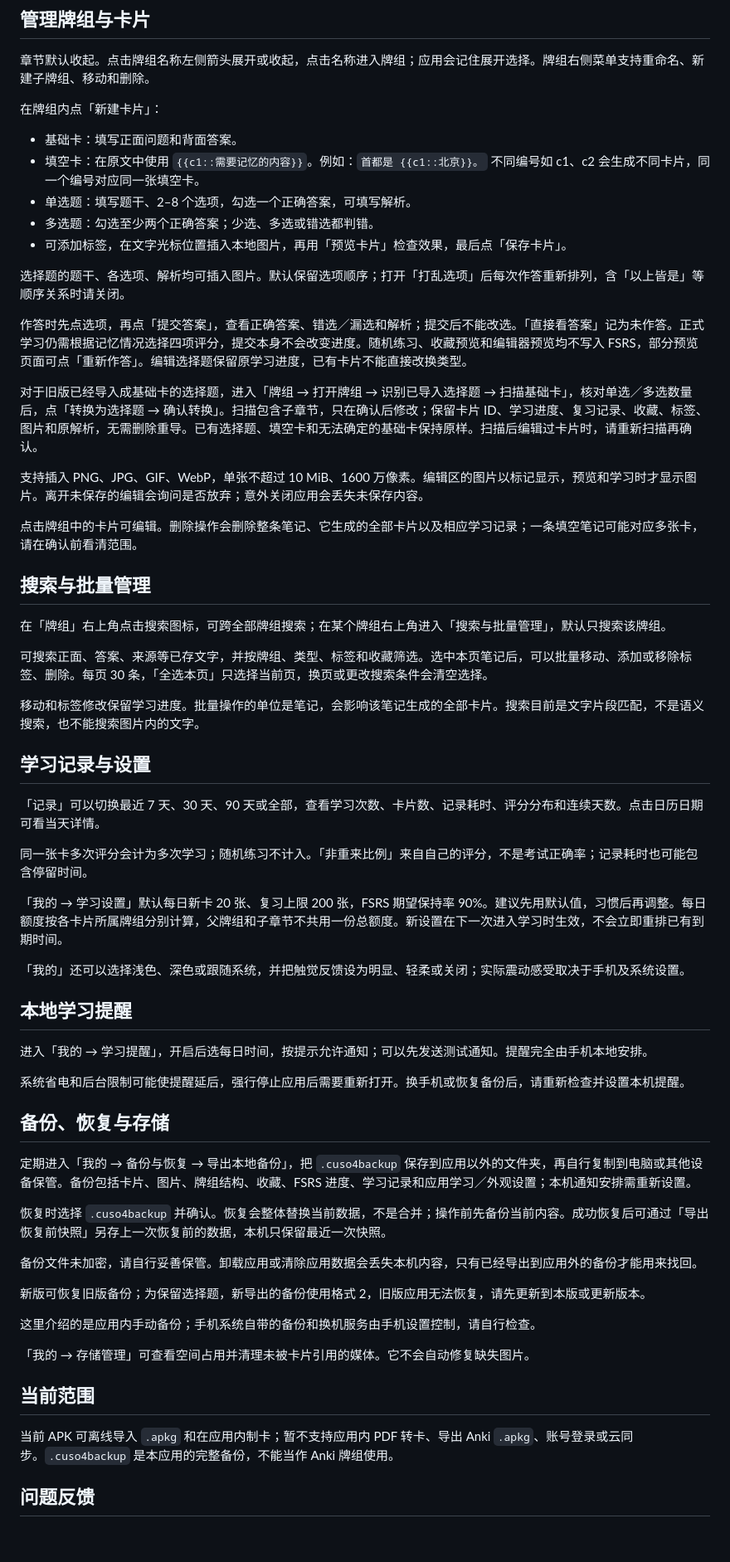
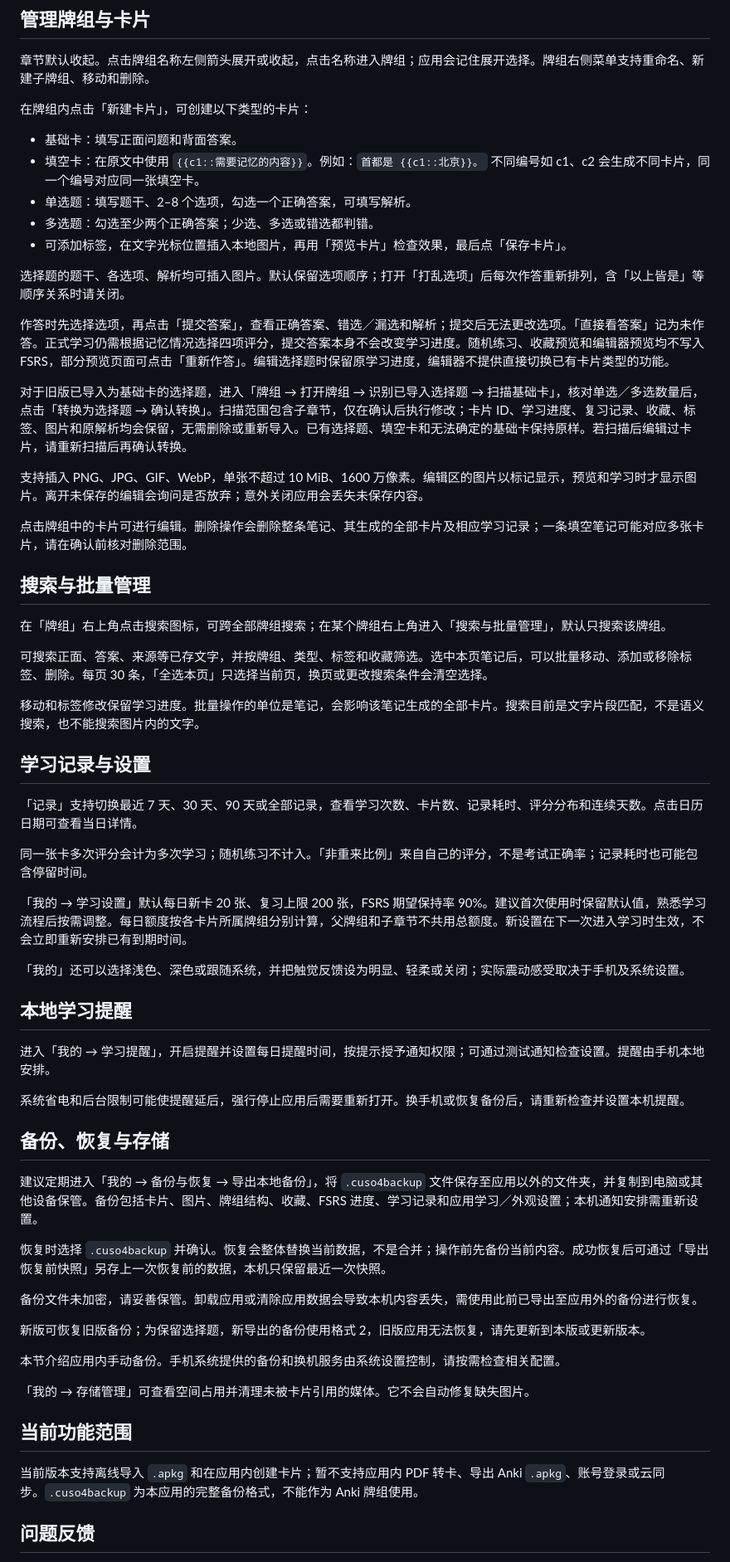
Before and after one commit to lxtCuSO4/cuso4-flashcards, a Markdown page: docs/user-guide.md, the part around one of its changes. Shown at 83% size. Drawn GitHub-style; blank space fills up the shorter version.

```diff
--- a/docs/user-guide.md
+++ b/docs/user-guide.md
@@ -66,7 +66,7 @@
 
 章节默认收起。点击牌组名称左侧箭头展开或收起，点击名称进入牌组；应用会记住展开选择。牌组右侧菜单支持重命名、新建子牌组、移动和删除。
 
-在牌组内点「新建卡片」：
+在牌组内点击「新建卡片」，可创建以下类型的卡片：
 
 - 基础卡：填写正面问题和背面答案。
 - 填空卡：在原文中使用 `{{c1::需要记忆的内容}}`。例如：`首都是 {{c1::北京}}。` 不同编号如 c1、c2 会生成不同卡片，同一个编号对应同一张填空卡。
@@ -76,13 +76,13 @@
 
 选择题的题干、各选项、解析均可插入图片。默认保留选项顺序；打开「打乱选项」后每次作答重新排列，含「以上皆是」等顺序关系时请关闭。
 
-作答时先点选项，再点「提交答案」，查看正确答案、错选／漏选和解析；提交后不能改选。「直接看答案」记为未作答。正式学习仍需根据记忆情况选择四项评分，提交本身不会改变进度。随机练习、收藏预览和编辑器预览均不写入 FSRS，部分预览页面可点「重新作答」。编辑选择题保留原学习进度，已有卡片不能直接改换类型。
+作答时先选择选项，再点击「提交答案」，查看正确答案、错选／漏选和解析；提交后无法更改选项。「直接看答案」记为未作答。正式学习仍需根据记忆情况选择四项评分，提交答案本身不会改变学习进度。随机练习、收藏预览和编辑器预览均不写入 FSRS，部分预览页面可点击「重新作答」。编辑选择题时保留原学习进度，编辑器不提供直接切换已有卡片类型的功能。
 
-对于旧版已经导入成基础卡的选择题，进入「牌组 → 打开牌组 → 识别已导入选择题 → 扫描基础卡」，核对单选／多选数量后，点「转换为选择题 → 确认转换」。扫描包含子章节，只在确认后修改；保留卡片 ID、学习进度、复习记录、收藏、标签、图片和原解析，无需删除重导。已有选择题、填空卡和无法确定的基础卡保持原样。扫描后编辑过卡片时，请重新扫描再确认。
+对于旧版已导入为基础卡的选择题，进入「牌组 → 打开牌组 → 识别已导入选择题 → 扫描基础卡」，核对单选／多选数量后，点击「转换为选择题 → 确认转换」。扫描范围包含子章节，仅在确认后执行修改；卡片 ID、学习进度、复习记录、收藏、标签、图片和原解析均会保留，无需删除或重新导入。已有选择题、填空卡和无法确定的基础卡保持原样。若扫描后编辑过卡片，请重新扫描后再确认转换。
 
 支持插入 PNG、JPG、GIF、WebP，单张不超过 10 MiB、1600 万像素。编辑区的图片以标记显示，预览和学习时才显示图片。离开未保存的编辑会询问是否放弃；意外关闭应用会丢失未保存内容。
 
-点击牌组中的卡片可编辑。删除操作会删除整条笔记、它生成的全部卡片以及相应学习记录；一条填空笔记可能对应多张卡，请在确认前看清范围。
+点击牌组中的卡片可进行编辑。删除操作会删除整条笔记、其生成的全部卡片及相应学习记录；一条填空笔记可能对应多张卡片，请在确认前核对删除范围。
 
 ## 搜索与批量管理
 
@@ -94,37 +94,37 @@
 
 ## 学习记录与设置
 
-「记录」可以切换最近 7 天、30 天、90 天或全部，查看学习次数、卡片数、记录耗时、评分分布和连续天数。点击日历日期可看当天详情。
+「记录」支持切换最近 7 天、30 天、90 天或全部记录，查看学习次数、卡片数、记录耗时、评分分布和连续天数。点击日历日期可查看当日详情。
 
 同一张卡多次评分会计为多次学习；随机练习不计入。「非重来比例」来自自己的评分，不是考试正确率；记录耗时也可能包含停留时间。
 
-「我的 → 学习设置」默认每日新卡 20 张、复习上限 200 张，FSRS 期望保持率 90%。建议先用默认值，习惯后再调整。每日额度按各卡片所属牌组分别计算，父牌组和子章节不共用一份总额度。新设置在下一次进入学习时生效，不会立即重排已有到期时间。
+「我的 → 学习设置」默认每日新卡 20 张、复习上限 200 张，FSRS 期望保持率 90%。建议首次使用时保留默认值，熟悉学习流程后按需调整。每日额度按各卡片所属牌组分别计算，父牌组和子章节不共用总额度。新设置在下一次进入学习时生效，不会立即重新安排已有到期时间。
 
 「我的」还可以选择浅色、深色或跟随系统，并把触觉反馈设为明显、轻柔或关闭；实际震动感受取决于手机及系统设置。
 
 ## 本地学习提醒
 
-进入「我的 → 学习提醒」，开启后选每日时间，按提示允许通知；可以先发送测试通知。提醒完全由手机本地安排。
+进入「我的 → 学习提醒」，开启提醒并设置每日提醒时间，按提示授予通知权限；可通过测试通知检查设置。提醒由手机本地安排。
 
 系统省电和后台限制可能使提醒延后，强行停止应用后需要重新打开。换手机或恢复备份后，请重新检查并设置本机提醒。
 
 ## 备份、恢复与存储
 
-定期进入「我的 → 备份与恢复 → 导出本地备份」，把 `.cuso4backup` 保存到应用以外的文件夹，再自行复制到电脑或其他设备保管。备份包括卡片、图片、牌组结构、收藏、FSRS 进度、学习记录和应用学习／外观设置；本机通知安排需重新设置。
+建议定期进入「我的 → 备份与恢复 → 导出本地备份」，将 `.cuso4backup` 文件保存至应用以外的文件夹，并复制到电脑或其他设备保管。备份包括卡片、图片、牌组结构、收藏、FSRS 进度、学习记录和应用学习／外观设置；本机通知安排需重新设置。
 
 恢复时选择 `.cuso4backup` 并确认。恢复会整体替换当前数据，不是合并；操作前先备份当前内容。成功恢复后可通过「导出恢复前快照」另存上一次恢复前的数据，本机只保留最近一次快照。
 
-备份文件未加密，请自行妥善保管。卸载应用或清除应用数据会丢失本机内容，只有已经导出到应用外的备份才能用来找回。
+备份文件未加密，请妥善保管。卸载应用或清除应用数据会导致本机内容丢失，需使用此前已导出至应用外的备份进行恢复。
 
 新版可恢复旧版备份；为保留选择题，新导出的备份使用格式 2，旧版应用无法恢复，请先更新到本版或更新版本。
 
-这里介绍的是应用内手动备份；手机系统自带的备份和换机服务由手机设置控制，请自行检查。
+本节介绍应用内手动备份。手机系统提供的备份和换机服务由系统设置控制，请按需检查相关配置。
 
 「我的 → 存储管理」可查看空间占用并清理未被卡片引用的媒体。它不会自动修复缺失图片。
 
-## 当前范围
+## 当前功能范围
 
-当前 APK 可离线导入 `.apkg` 和在应用内制卡；暂不支持应用内 PDF 转卡、导出 Anki `.apkg`、账号登录或云同步。`.cuso4backup` 是本应用的完整备份，不能当作 Anki 牌组使用。
+当前版本支持离线导入 `.apkg` 和在应用内创建卡片；暂不支持应用内 PDF 转卡、导出 Anki `.apkg`、账号登录或云同步。`.cuso4backup` 为本应用的完整备份格式，不能作为 Anki 牌组使用。
 
 ## 问题反馈
 
```
Also changed, not shown: other parts of docs/user-guide.md (+24 -24 lines).
